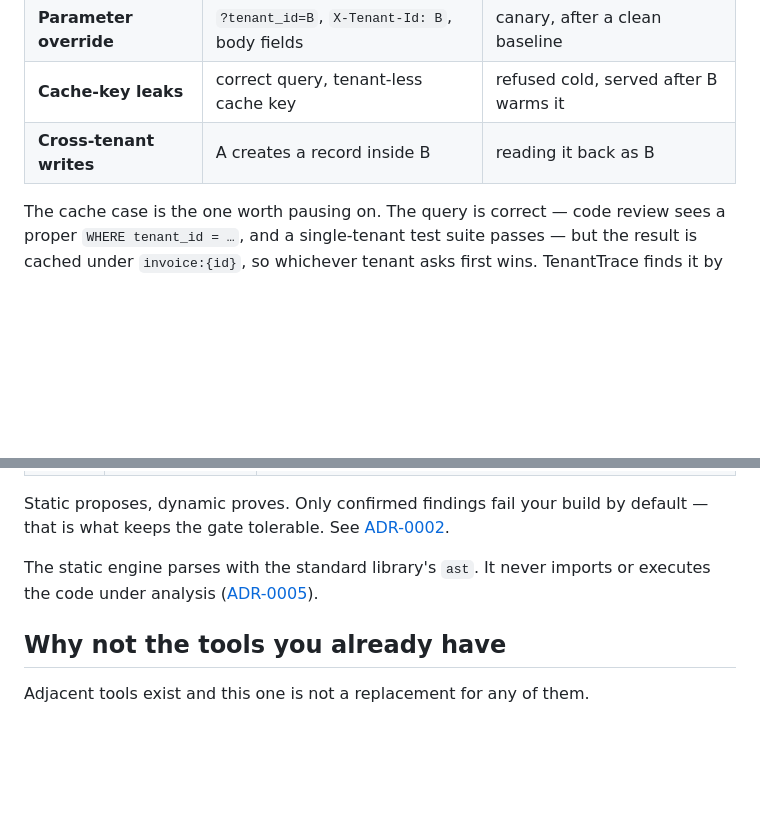
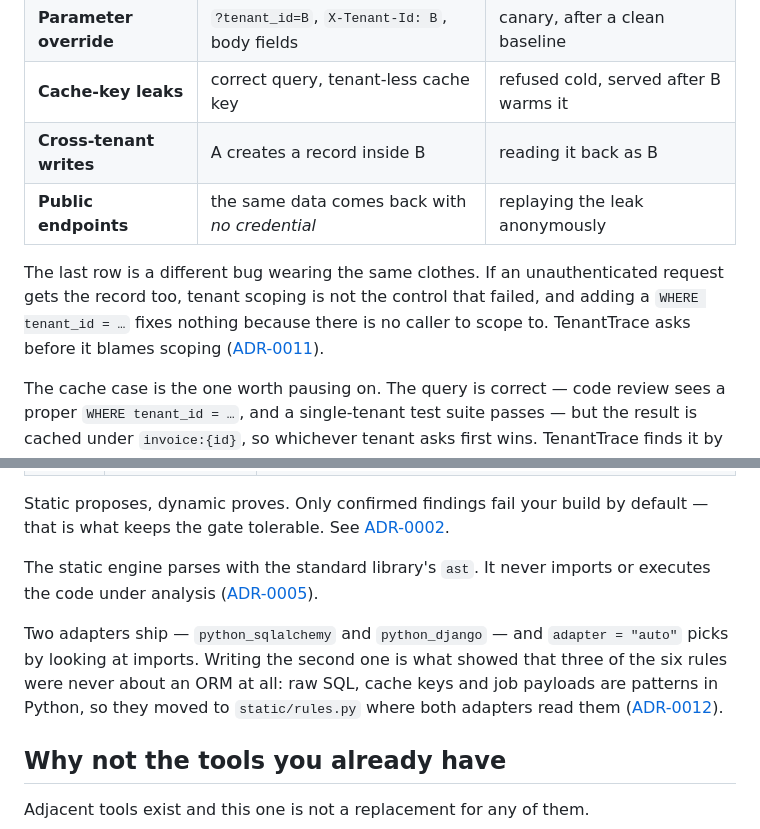
Before and after one commit to halilibrahimd27/tenant-trace, a Markdown page: README.md, 2 parts joined by grey strips. Drawn GitHub-style; blank space fills up the shorter version.

```diff
--- a/README.md
+++ b/README.md
@@ -84,6 +84,13 @@ tool and a placebo.
 | **Parameter override** | `?tenant_id=B`, `X-Tenant-Id: B`, body fields | canary, after a clean baseline |
 | **Cache-key leaks** | correct query, tenant-less cache key | refused cold, served after B warms it |
 | **Cross-tenant writes** | A creates a record inside B | reading it back as B |
+| **Public endpoints** | the same data comes back with *no credential* | replaying the leak anonymously |
+
+The last row is a different bug wearing the same clothes. If an unauthenticated
+request gets the record too, tenant scoping is not the control that failed, and
+adding a `WHERE tenant_id = …` fixes nothing because there is no caller to
+scope to. TenantTrace asks before it blames scoping
+([ADR-0011](docs/adr/0011-public-endpoints-are-a-different-bug.md)).
 
 The cache case is the one worth pausing on. The query is correct — code review
 sees a proper `WHERE tenant_id = …`, and a single-tenant test suite passes — but
@@ -128,6 +135,13 @@ The static engine parses with the standard library's `ast`. It never imports or
 executes the code under analysis
 ([ADR-0005](docs/adr/0005-stdlib-ast-over-tree-sitter.md)).
 
+Two adapters ship — `python_sqlalchemy` and `python_django` — and `adapter =
+"auto"` picks by looking at imports. Writing the second one is what showed that
+three of the six rules were never about an ORM at all: raw SQL, cache keys and
+job payloads are patterns in Python, so they moved to `static/rules.py` where
+both adapters read them
+([ADR-0012](docs/adr/0012-the-adapter-seam.md)).
+
 ## Why not the tools you already have
 
 Adjacent tools exist and this one is not a replacement for any of them.
```
Also changed, not shown: other parts of README.md (+54 -0 lines).
